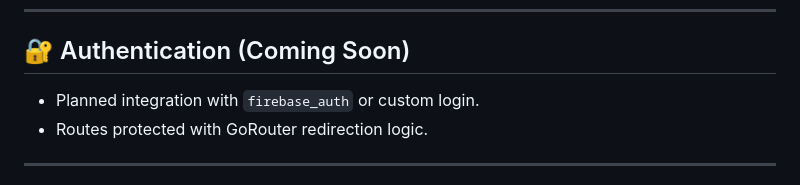
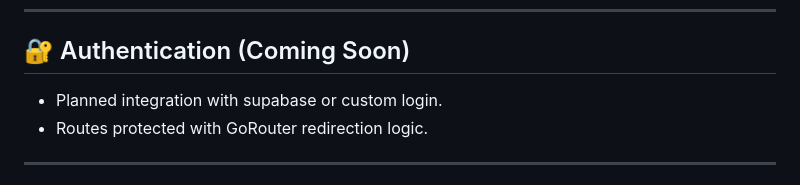
Before and after one commit to Propinquity-Labs/Propinquity, a Markdown page: README.md, the part around the change. Rendered like a GitHub page.

```diff
--- a/README.md
+++ b/README.md
@@ -136,7 +136,7 @@ erDiagram
 
 ## 🔐 Authentication (Coming Soon)
 
-- Planned integration with `firebase_auth` or custom login.
+- Planned integration with supabase or custom login.
 - Routes protected with GoRouter redirection logic.
 
 ---
```
